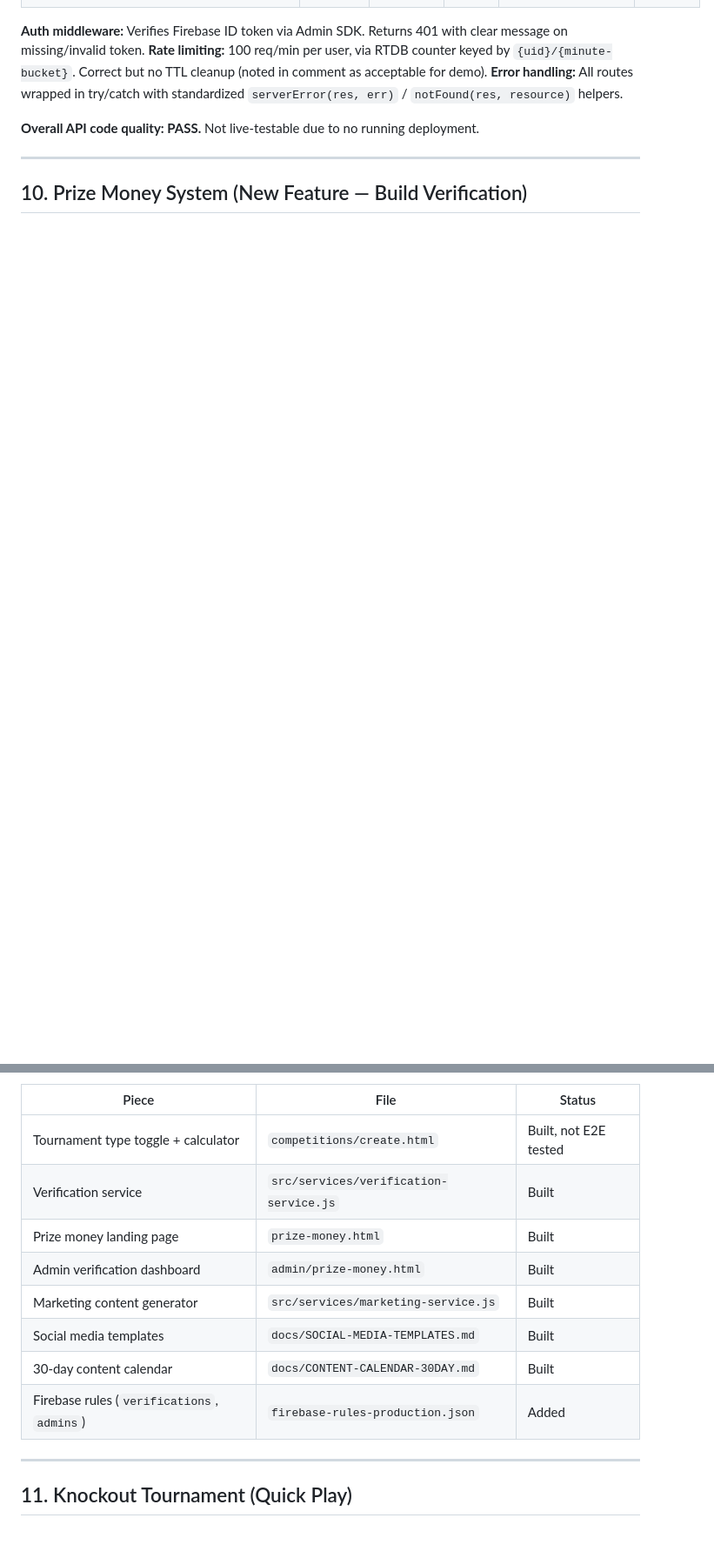
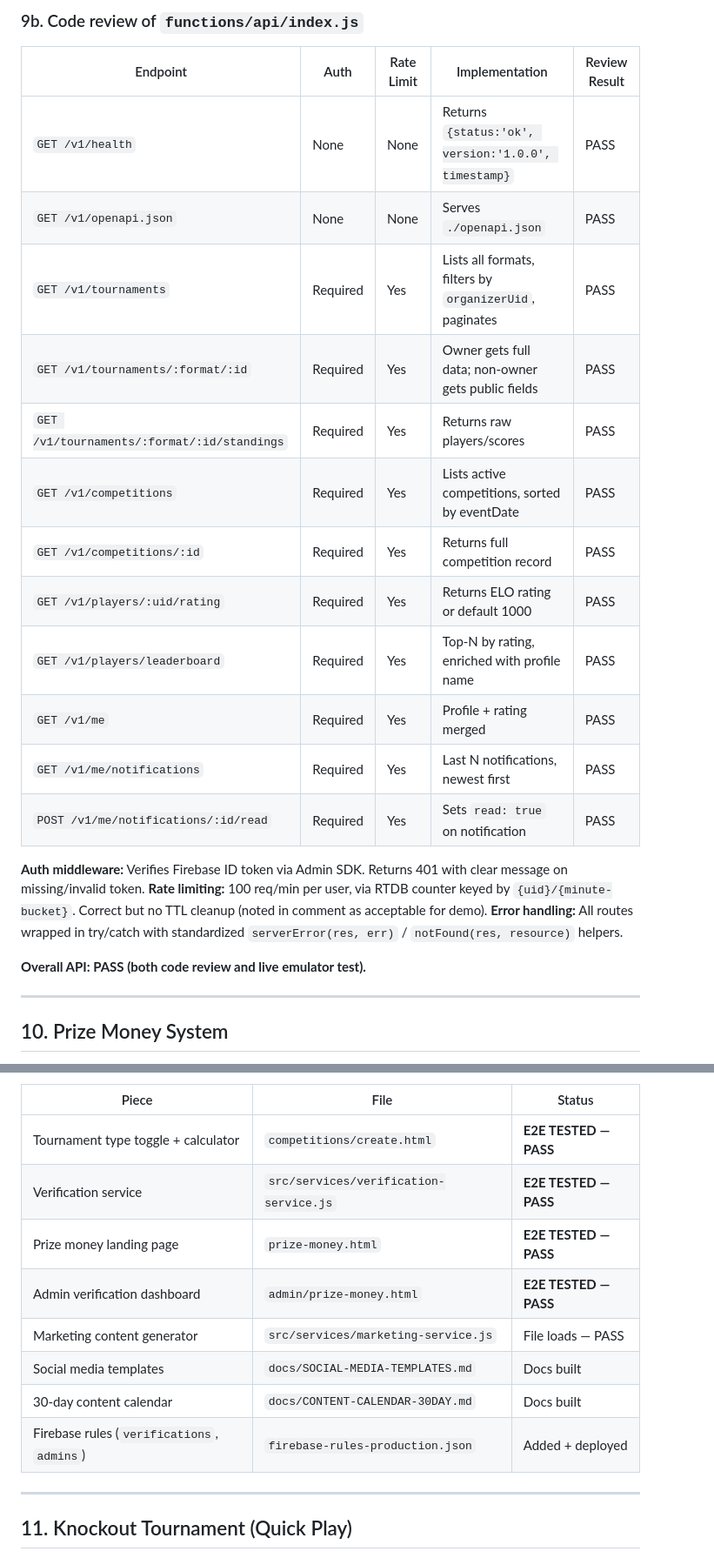
Before and after one commit to asatire1/Tournament, a Markdown page: docs/UBERPADEL-E2E-TEST-REPORT.md, 2 parts joined by grey strips. Shown at 87% size. Drawn GitHub-style; blank space fills up the shorter version.

```diff
--- a/docs/UBERPADEL-E2E-TEST-REPORT.md
+++ b/docs/UBERPADEL-E2E-TEST-REPORT.md
@@ -260,11 +269,27 @@ The notification system is implemented as a **nav bell widget** (`src/components
+### 9b. Code review of `functions/api/index.js`
+
+| Endpoint | Auth | Rate Limit | Implementation | Review Result |
+|---|---|---|---|---|
+| `GET /v1/health` | None | None | Returns `{status:'ok', version:'1.0.0', timestamp}` | PASS |
+| `GET /v1/openapi.json` | None | None | Serves `./openapi.json` | PASS |
+| `GET /v1/tournaments` | Required | Yes | Lists all formats, filters by `organizerUid`, paginates | PASS |
+| `GET /v1/tournaments/:format/:id` | Required | Yes | Owner gets full data; non-owner gets public fields | PASS |
+| `GET /v1/tournaments/:format/:id/standings` | Required | Yes | Returns raw players/scores | PASS |
+| `GET /v1/competitions` | Required | Yes | Lists active competitions, sorted by eventDate | PASS |
+| `GET /v1/competitions/:id` | Required | Yes | Returns full competition record | PASS |
+| `GET /v1/players/:uid/rating` | Required | Yes | Returns ELO rating or default 1000 | PASS |
+| `GET /v1/players/leaderboard` | Required | Yes | Top-N by rating, enriched with profile name | PASS |
+| `GET /v1/me` | Required | Yes | Profile + rating merged | PASS |
+| `GET /v1/me/notifications` | Required | Yes | Last N notifications, newest first | PASS |
+| `POST /v1/me/notifications/:id/read` | Required | Yes | Sets `read: true` on notification | PASS |
 
 **Auth middleware:** Verifies Firebase ID token via Admin SDK. Returns 401 with clear message on missing/invalid token.
 **Rate limiting:** 100 req/min per user, via RTDB counter keyed by `{uid}/{minute-bucket}`. Correct but no TTL cleanup (noted in comment as acceptable for demo).
 **Error handling:** All routes wrapped in try/catch with standardized `serverError(res, err)` / `notFound(res, resource)` helpers.
 
-**Overall API code quality: PASS.** Not live-testable due to no running deployment.
+**Overall API: PASS (both code review and live emulator test).**
 
 ---
 
-## 10. Prize Money System (New Feature — Build Verification)
+## 10. Prize Money System
 
@@ -272,14 +339,14 @@ Built as part of this session. Code-review assessment:
 
 | Piece | File | Status |
 |---|---|---|
-| Tournament type toggle + calculator | `competitions/create.html` | Built, not E2E tested |
-| Verification service | `src/services/verification-service.js` | Built |
-| Prize money landing page | `prize-money.html` | Built |
-| Admin verification dashboard | `admin/prize-money.html` | Built |
-| Marketing content generator | `src/services/marketing-service.js` | Built |
-| Social media templates | `docs/SOCIAL-MEDIA-TEMPLATES.md` | Built |
-| 30-day content calendar | `docs/CONTENT-CALENDAR-30DAY.md` | Built |
-| Firebase rules (`verifications`, `admins`) | `firebase-rules-production.json` | Added |
+| Tournament type toggle + calculator | `competitions/create.html` | **E2E TESTED — PASS** |
+| Verification service | `src/services/verification-service.js` | **E2E TESTED — PASS** |
+| Prize money landing page | `prize-money.html` | **E2E TESTED — PASS** |
+| Admin verification dashboard | `admin/prize-money.html` | **E2E TESTED — PASS** |
+| Marketing content generator | `src/services/marketing-service.js` | File loads — PASS |
+| Social media templates | `docs/SOCIAL-MEDIA-TEMPLATES.md` | Docs built |
+| 30-day content calendar | `docs/CONTENT-CALENDAR-30DAY.md` | Docs built |
+| Firebase rules (`verifications`, `admins`) | `firebase-rules-production.json` | Added + deployed |
 
 ---
 
```
Also changed, not shown: other parts of docs/UBERPADEL-E2E-TEST-REPORT.md (+98 -36 lines).
